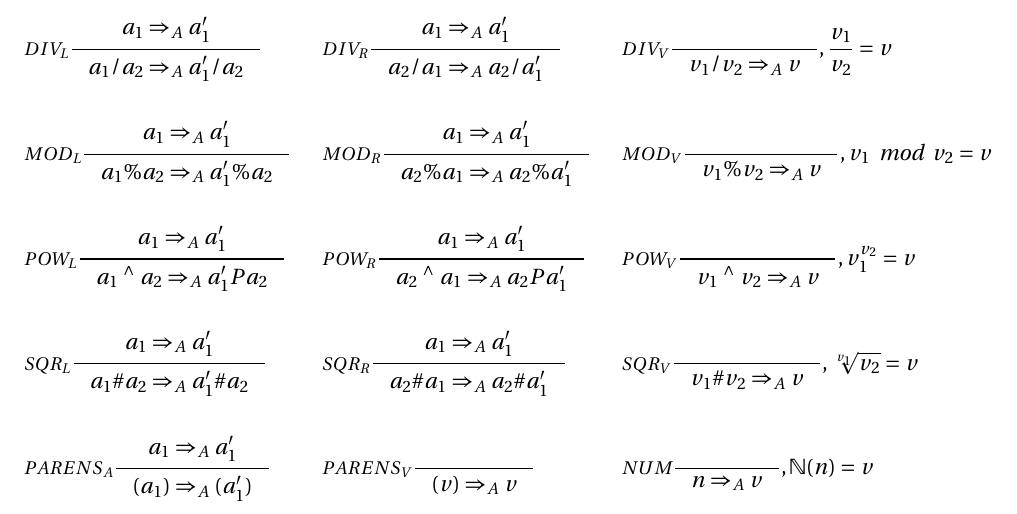
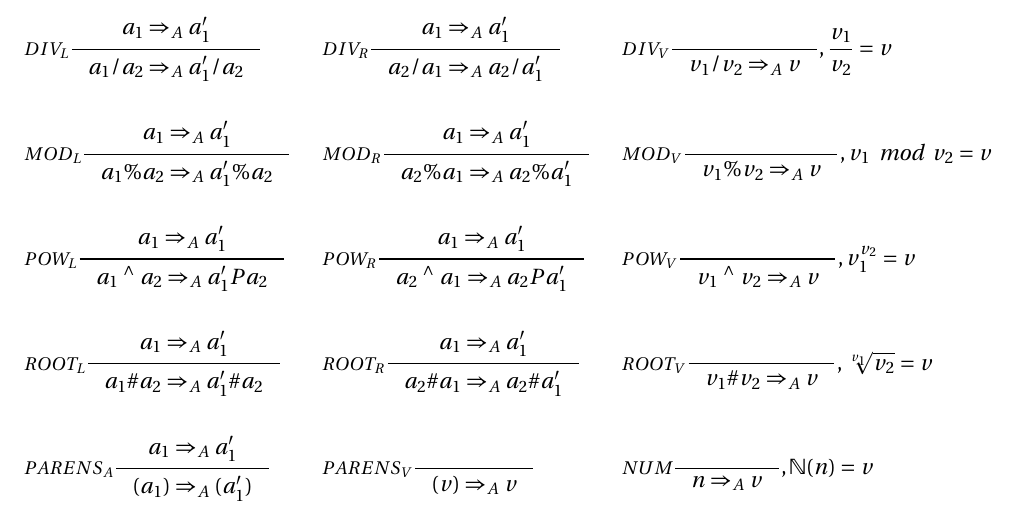
Before and after one commit to simonvandel/TLDR, a LaTeX thesis (Report/master.tex, which reads Report/Design/Semantik/semantik.tex): part of page 45 of 54, cut so that both start at the same text. Compiled offline with pdfLaTeX.

Commit message:
srt -> root

```diff
--- a/Report/Design/Semantik/semantik.tex
+++ b/Report/Design/Semantik/semantik.tex
@@ -61,13 +61,13 @@
                     {v_1 \; ^\wedge{} \; v_2 \Rightarrow_A v}
 										{, v_1 ^ {v_2} = v}
 \\\\
-&\inference[$SQR_L$]{a_1  \Rightarrow_A a_1'}
+&\inference[$ROOT_L$]{a_1  \Rightarrow_A a_1'}
                     {a_1 \# a_2 \Rightarrow_A a_1' \# a_2}
 &
-&\inference[$SQR_R$]{a_1 \Rightarrow_A a_1'}
+&\inference[$ROOT_R$]{a_1 \Rightarrow_A a_1'}
                     {a_2 \# a_1 \Rightarrow_A a_2 \# a_1'}
 &
-&\inference[$SQR_V$]{}
+&\inference[$ROOT_V$]{}
                     {v_1 \# v_2 \Rightarrow_A v}
 										{, \sqrt[v_1]{v_2} = v}
 \\\\
```
